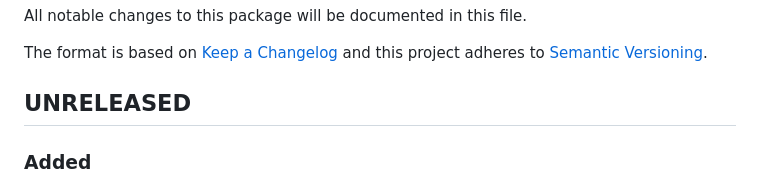
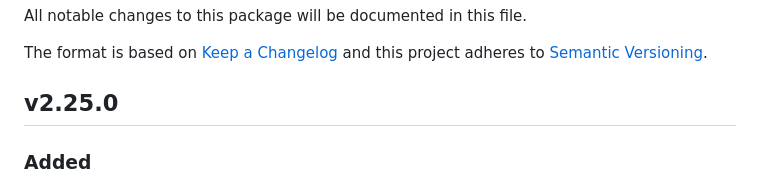
Before and after one commit to tarampampam/error-pages, a Markdown page: CHANGELOG.md, the part around the change. Drawn GitHub-style.

```diff
--- a/CHANGELOG.md
+++ b/CHANGELOG.md
@@ -4,7 +4,7 @@ All notable changes to this package will be documented in this file.
 
 The format is based on [Keep a Changelog][keepachangelog] and this project adheres to [Semantic Versioning][semver].
 
-## UNRELEASED
+## v2.25.0
 
 ### Added
 
```
